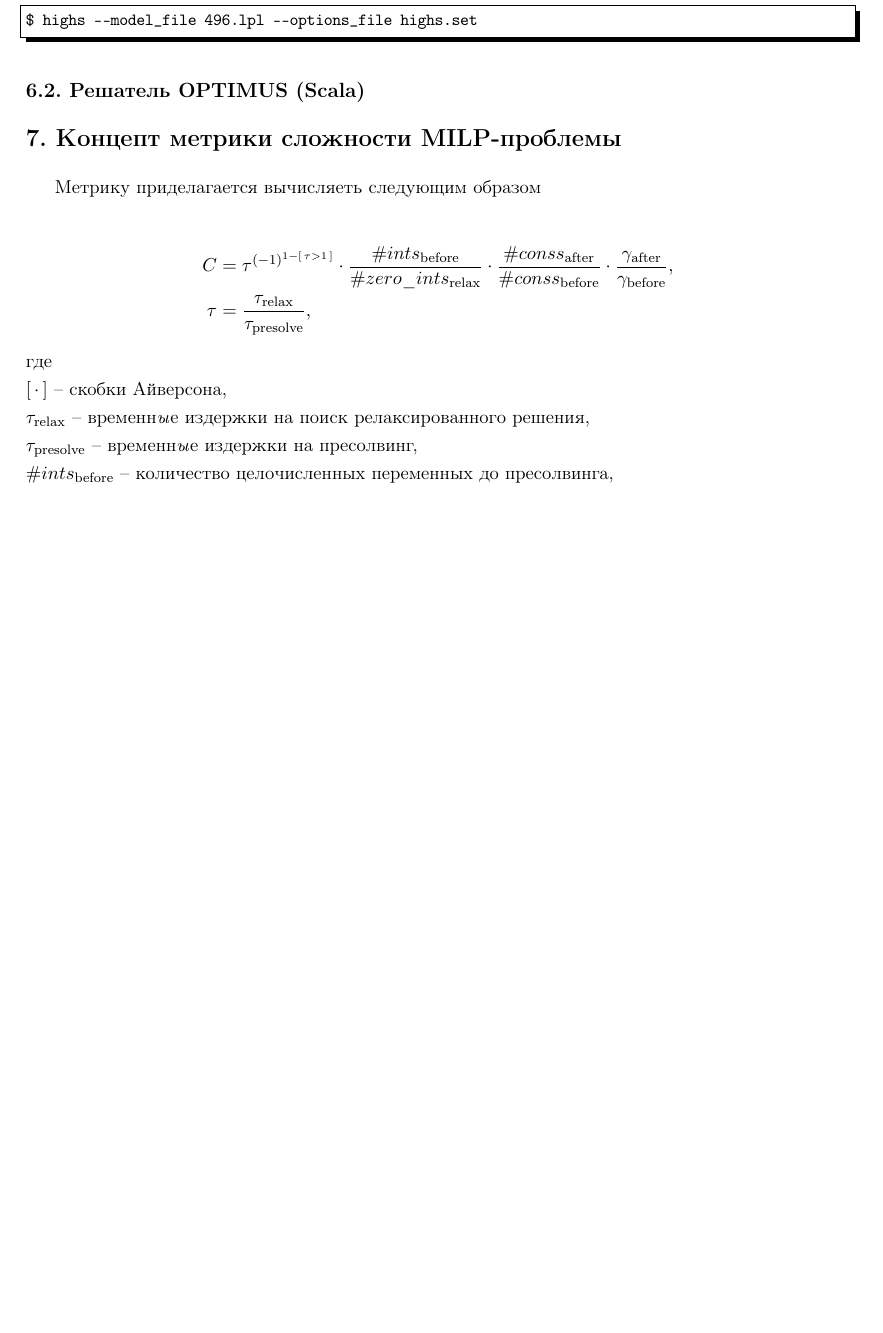
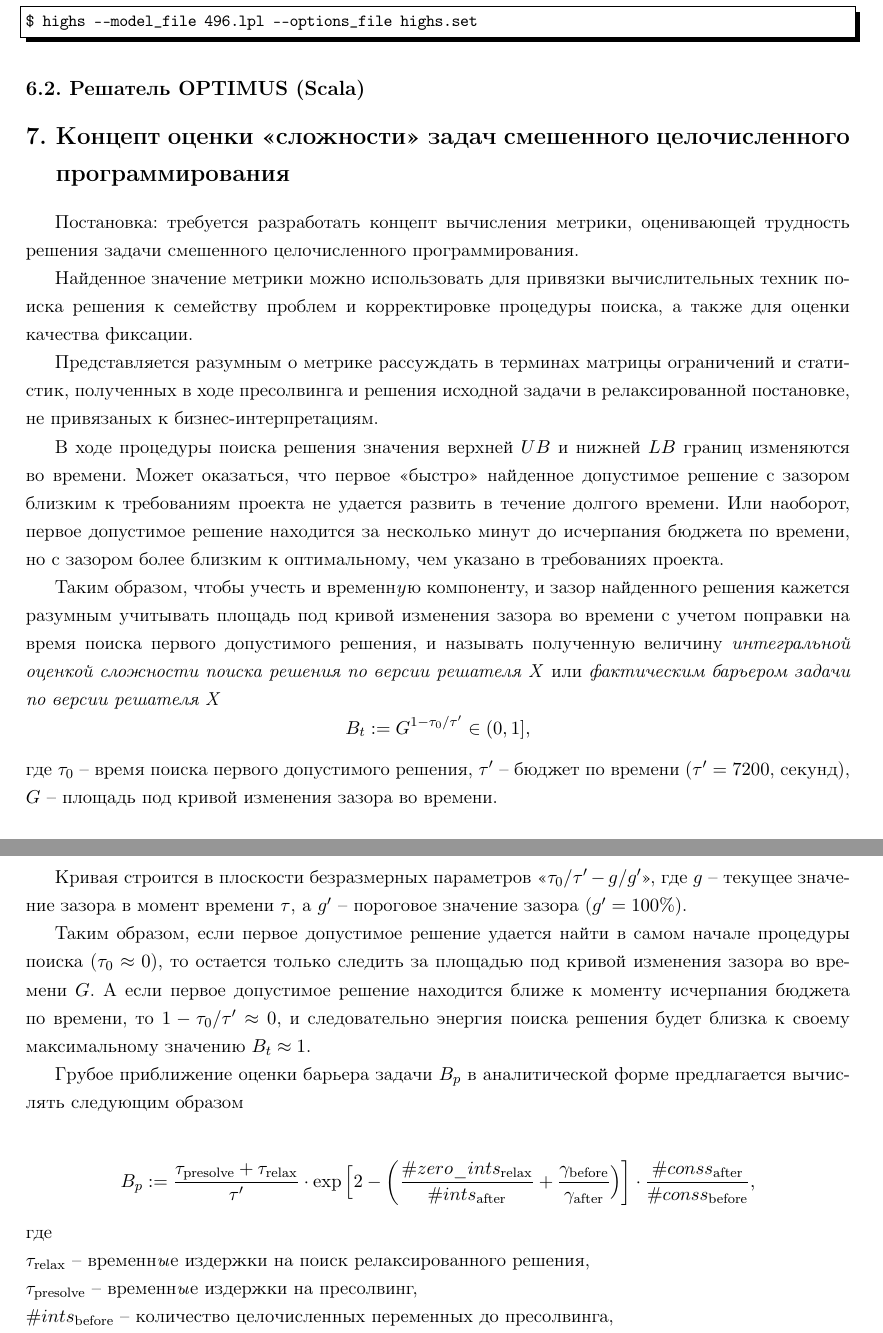
Before and after one commit to LeorFinkelberg/ML_DL_in_OR_report, a LaTeX document (ml_dl_in_or_report.tex): part of page 13 of 61 before the commit and two parts of pages 13 and 14 of 62 after it, the two joined at a grey line, cut so that both start at the same text, the shorter picture padded with empty space. The pictures show the PDF file ml_dl_in_or_report.pdf that the author committed with the source.

Commit message:
chore: add remarks about metric

```diff
--- a/ml_dl_in_or_report.tex
+++ b/ml_dl_in_or_report.tex
@@ -650,17 +650,33 @@ $ highs --model_file 496.lpl --options_file highs.set
 
 \subsection{Решатель OPTIMUS (Scala)}
 
-\section{Концепт метрики сложности MILP-проблемы}
-
-Метрику приделагается вычисляеть следующим образом
+\section{Концепт оценки <<сложности>> задач смешенного целочисленного программирования}
+
+Постановка: требуется разработать концепт вычисления метрики, оценивающей трудность решения задачи смешенного целочисленного программирования.
+
+Найденное значение метрики можно использовать для привязки вычислительных техник поиска решения к семейству проблем и корректировке процедуры поиска, а также для оценки качества фиксации.
+
+Представляется разумным о метрике рассуждать в терминах матрицы ограничений и статистик, полученных в ходе пресолвинга и решения исходной задачи в релаксированной постановке, не привязаных к бизнес-интерпретациям.
+
+В ходе процедуры поиска решения значения верхней $ UB $ и нижней $ LB $ границ изменяются во времени. Может оказаться, что первое <<быстро>> найденное допустимое решение с зазором близким к требованиям проекта не удается развить в течение долгого времени. Или наоборот, первое допустимое решение находится за несколько минут до исчерпания бюджета по времени, но с зазором более близким к оптимальному, чем указано в требованиях проекта.
+
+Таким образом, чтобы учесть и временн\emph{у}ю компоненту, и зазор найденного решения кажется разумным учитывать площадь под кривой изменения зазора во времени с учетом поправки на время поиска первого допустимого решения, и называть полученную величину \emph{интегральной оценкой сложности поиска решения по версии решателя X} или \emph{фактическим барьером задачи по версии решателя X}
+$$
+B_t := G^{ 1 - \tau_0 / \tau' } \in (0, 1],
+$$
+где $ \tau_0 $ -- время поиска первого допустимого решения, $ \tau' $ -- бюджет по времени ($ \tau' = 7200 $, секунд), $ G $ -- площадь под кривой изменения зазора во времени.
+
+Кривая строится в плоскости безразмерных параметров <<$  \tau_0 / \tau' - g / g'$>>, где $ g $ -- текущее значение зазора в момент времени $ \tau $, а $ g' $ -- пороговое значение зазора ($ g' = 100\% $).
+
+Таким образом, если первое допустимое решение удается найти в самом начале процедуры поиска ($ \tau_0 \approx 0 $), то остается только следить за площадью под кривой изменения зазора во времени $ G $. А если первое допустимое решение находится ближе к моменту исчерпания бюджета по времени, то $ 1 - \tau_0 / \tau' \approx 0 $, и следовательно энергия поиска решения будет близка к своему максимальному значению $ B_t \approx 1 $.
+
+Грубое приближение оценки барьера задачи $ B_p $ в аналитической форме предлагается вычислять следующим образом
 
 \begin{align*}
-C &= \tau^{ (-1)^{ 1 - [\,\tau > 1\,] } } \cdot \dfrac{ \#ints_{\text{before}} }{\#zero\_ints_{\text{relax}}} \cdot \dfrac{ \#conss_{\text{after}} }{ \#conss_{\text{before}} } \cdot \dfrac{ \gamma_{\text{after}} }{ \gamma_{\text{before}} }, \\ \tau &= \dfrac{ \tau_{\text{relax}} }{ \tau_{\text{presolve}} },
+B_p &:= \dfrac{ \tau_{\text{presolve}} + \tau_{\text{relax}} }{ \tau' } \cdot \exp \Big[2 - \bigg(\dfrac{ \#zero\_ints_{\text{relax}} }{ \#ints_{\text{after} } } + \dfrac{ \gamma_{\text{before}} }{ \gamma_{\text{after}} }\Big) \bigg] \cdot \dfrac{ \#conss_{\text{after}} }{ \#conss_{\text{before}} },
 \end{align*}
 где
 
-\noindent$ [\,\cdot\,] $ -- скобки Айверсона,
-
 \noindent$ \tau_{\text{relax}} $ -- временн\emph{ы}е издержки на поиск релаксированного решения,
 
 \noindent$ \tau_{\text{presolve}} $ -- временн\emph{ы}е издержки на пресолвинг,
```
Also changed, not shown: ml_dl_in_or_report.pdf, ml_dl_in_or_report.tex (1 more changed lines).
